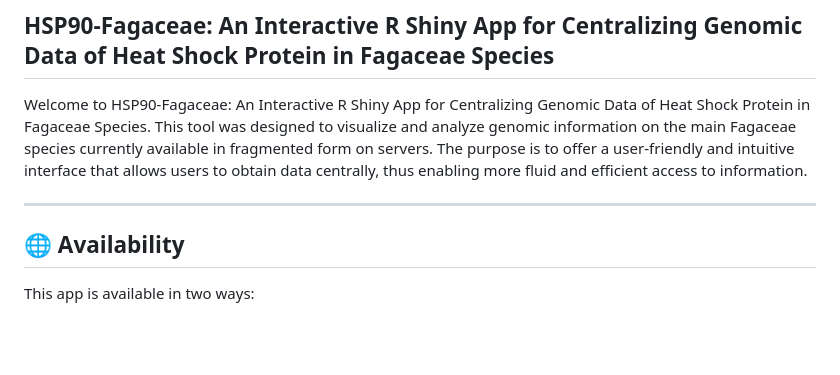
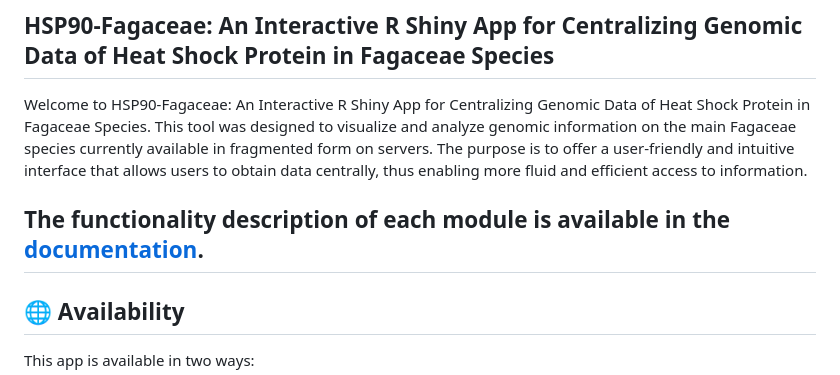
Before and after one commit to AGR114molecularBreeding/castanea, a Markdown page: HSP90/README.md, the part around the change. GitHub-like rendering; blank space fills up the shorter version.

```diff
--- a/HSP90/README.md
+++ b/HSP90/README.md
@@ -3,6 +3,7 @@
 
 Welcome to HSP90-Fagaceae: An Interactive R Shiny App for Centralizing Genomic Data of Heat Shock Protein in Fagaceae Species. This tool was designed to visualize and analyze genomic information on the main Fagaceae species currently available in fragmented form on servers. The purpose is to offer a user-friendly and intuitive interface that allows users to obtain data centrally, thus enabling more fluid and efficient access to information.
 
+The functionality description of each module is available in the [documentation](https://github.com/AGR114molecularBreeding/castanea/wiki).
 ---
 
 ## 🌐 Availability
```
